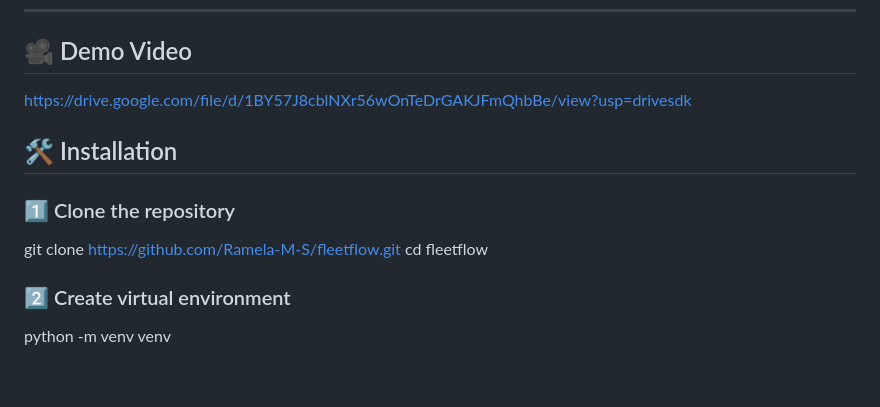
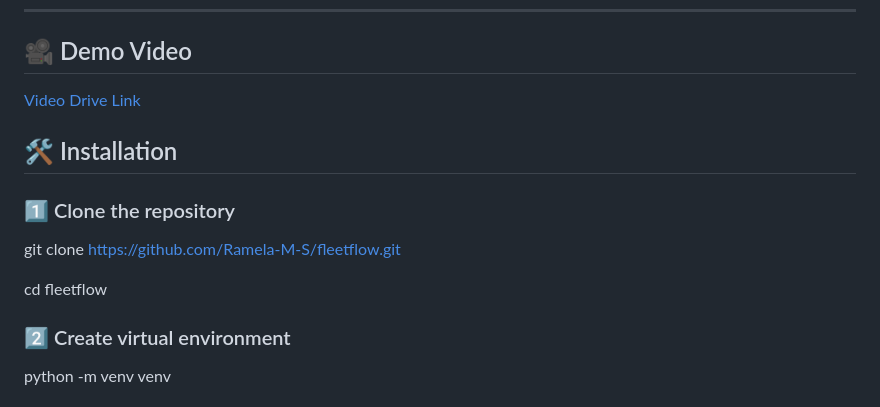
Before and after one commit to Ramela-M-S/Odoo-Fleet-Flow, a Markdown page: README.md, the part around the change. Rendered like a GitHub page; blank space fills up the shorter version.

Commit message:
Fix demo video link and update clone command
Updated demo video link and repository clone command.

```diff
--- a/README.md
+++ b/README.md
@@ -124,13 +124,14 @@ This improves operational efficiency, reduces downtime, and supports better deci
 
 ## 🎥 Demo Video
 
-https://drive.google.com/file/d/1BY57J8cblNXr56wOnTeDrGAKJFmQhbBe/view?usp=drivesdk
+[Video Drive Link](https://drive.google.com/file/d/1BY57J8cblNXr56wOnTeDrGAKJFmQhbBe/view?usp=drivesdk)
 
 ## 🛠️ Installation
 
 ### 1️⃣ Clone the repository
 
-git clone https://github.com/Ramela-M-S/fleetflow.git
+git clone [https://github.com/Ramela-M-S/fleetflow.git](https://github.com/Ramela-M-S/Odoo-Fleet-Flow/)
+
 cd fleetflow
 
 ### 2️⃣ Create virtual environment
```
